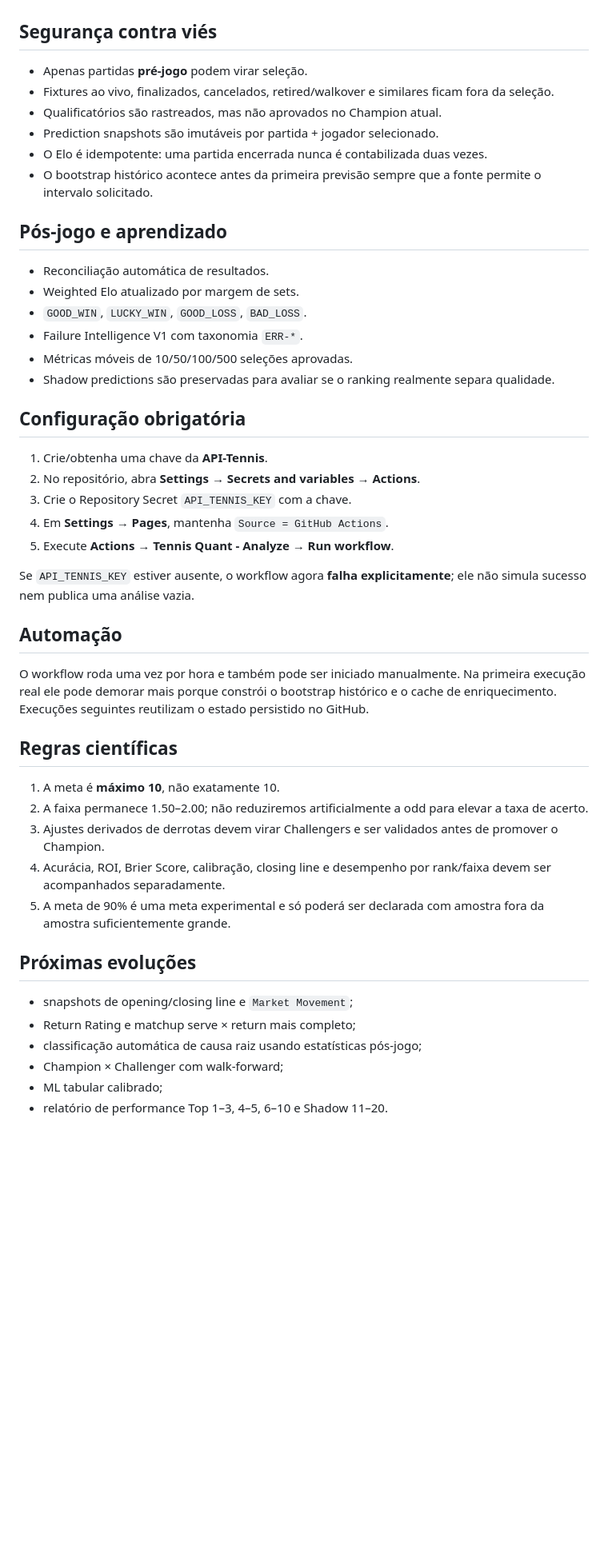
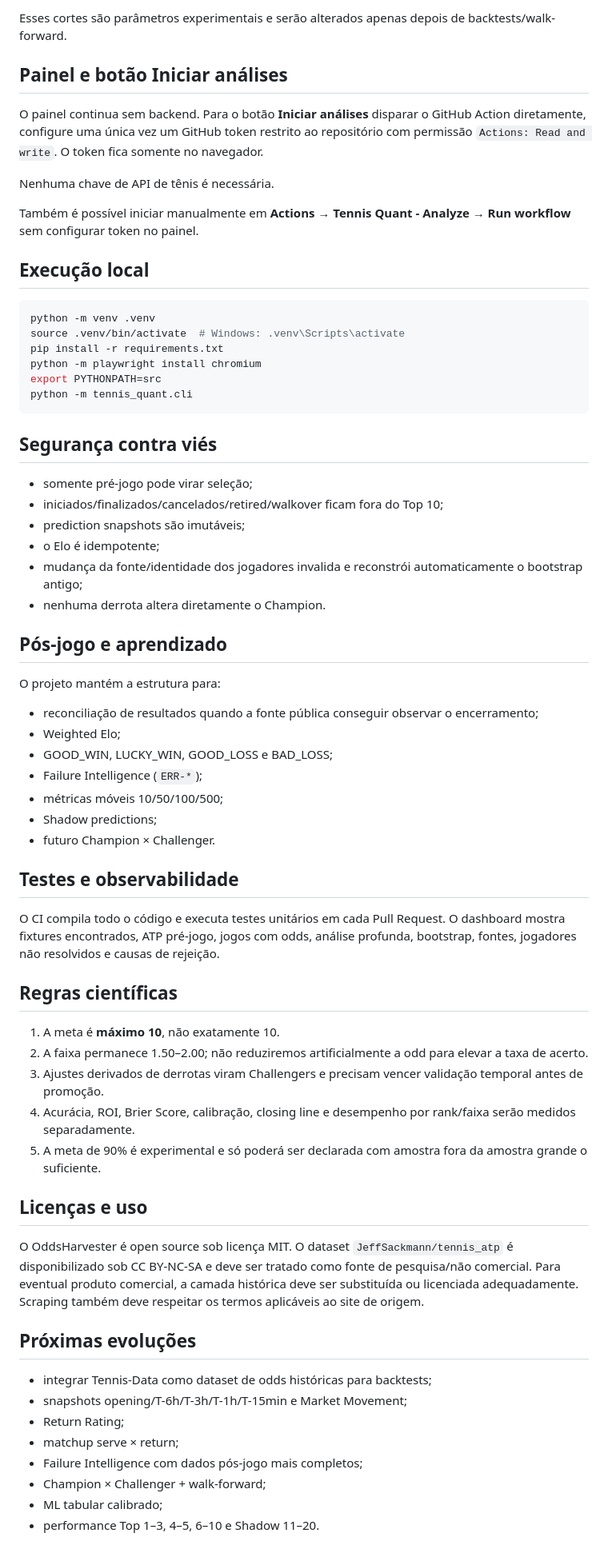
Before and after one commit to stepoil-debug/douglas, a Markdown page: README.md, the part around one of its changes. Shown at 80% size. GitHub-like rendering; blank space fills up the shorter version.

````diff
--- a/README.md
+++ b/README.md
@@ -30,49 +61,68 @@ O ranking final gera `APPROVED` (0–10), `SHADOW` (próximos 10 elegíveis) e `
+Esses cortes são parâmetros experimentais e serão alterados apenas depois de backtests/walk-forward.
+
+## Painel e botão Iniciar análises
+
+O painel continua sem backend. Para o botão **Iniciar análises** disparar o GitHub Action diretamente, configure uma única vez um GitHub token restrito ao repositório com permissão `Actions: Read and write`. O token fica somente no navegador.
+
+Nenhuma chave de API de tênis é necessária.
+
+Também é possível iniciar manualmente em **Actions → Tennis Quant - Analyze → Run workflow** sem configurar token no painel.
+
+## Execução local
+
+```bash
+python -m venv .venv
+source .venv/bin/activate  # Windows: .venv\Scripts\activate
+pip install -r requirements.txt
+python -m playwright install chromium
+export PYTHONPATH=src
+python -m tennis_quant.cli
+```
 
 ## Segurança contra viés
 
-- Apenas partidas **pré-jogo** podem virar seleção.
-- Fixtures ao vivo, finalizados, cancelados, retired/walkover e similares ficam fora da seleção.
-- Qualificatórios são rastreados, mas não aprovados no Champion atual.
-- Prediction snapshots são imutáveis por partida + jogador selecionado.
-- O Elo é idempotente: uma partida encerrada nunca é contabilizada duas vezes.
-- O bootstrap histórico acontece antes da primeira previsão sempre que a fonte permite o intervalo solicitado.
+- somente pré-jogo pode virar seleção;
+- iniciados/finalizados/cancelados/retired/walkover ficam fora do Top 10;
+- prediction snapshots são imutáveis;
+- o Elo é idempotente;
+- mudança da fonte/identidade dos jogadores invalida e reconstrói automaticamente o bootstrap antigo;
+- nenhuma derrota altera diretamente o Champion.
 
 ## Pós-jogo e aprendizado
 
-- Reconciliação automática de resultados.
-- Weighted Elo atualizado por margem de sets.
-- `GOOD_WIN`, `LUCKY_WIN`, `GOOD_LOSS`, `BAD_LOSS`.
-- Failure Intelligence V1 com taxonomia `ERR-*`.
-- Métricas móveis de 10/50/100/500 seleções aprovadas.
-- Shadow predictions são preservadas para avaliar se o ranking realmente separa qualidade.
+O projeto mantém a estrutura para:
 
-## Configuração obrigatória
+- reconciliação de resultados quando a fonte pública conseguir observar o encerramento;
+- Weighted Elo;
+- GOOD_WIN, LUCKY_WIN, GOOD_LOSS e BAD_LOSS;
+- Failure Intelligence (`ERR-*`);
+- métricas móveis 10/50/100/500;
+- Shadow predictions;
+- futuro Champion × Challenger.
 
-1. Crie/obtenha uma chave da **API-Tennis**.
-2. No repositório, abra **Settings → Secrets and variables → Actions**.
-3. Crie o Repository Secret `API_TENNIS_KEY` com a chave.
-4. Em **Settings → Pages**, mantenha `Source = GitHub Actions`.
-5. Execute **Actions → Tennis Quant - Analyze → Run workflow**.
+## Testes e observabilidade
 
-Se `API_TENNIS_KEY` estiver ausente, o workflow agora **falha explicitamente**; ele não simula sucesso nem publica uma análise vazia.
-
-## Automação
-
-O workflow roda uma vez por hora e também pode ser iniciado manualmente. Na primeira execução real ele pode demorar mais porque constrói o bootstrap histórico e o cache de enriquecimento. Execuções seguintes reutilizam o estado persistido no GitHub.
+O CI compila todo o código e executa testes unitários em cada Pull Request. O dashboard mostra fixtures encontrados, ATP pré-jogo, jogos com odds, análise profunda, bootstrap, fontes, jogadores não resolvidos e causas de rejeição.
 
 ## Regras científicas
 
 1. A meta é **máximo 10**, não exatamente 10.
 2. A faixa permanece 1.50–2.00; não reduziremos artificialmente a odd para elevar a taxa de acerto.
-3. Ajustes derivados de derrotas devem virar Challengers e ser validados antes de promover o Champion.
-4. Acurácia, ROI, Brier Score, calibração, closing line e desempenho por rank/faixa devem ser acompanhados separadamente.
-5. A meta de 90% é uma meta experimental e só poderá ser declarada com amostra fora da amostra suficientemente grande.
+3. Ajustes derivados de derrotas viram Challengers e precisam vencer validação temporal antes de promoção.
+4. Acurácia, ROI, Brier Score, calibração, closing line e desempenho por rank/faixa serão medidos separadamente.
+5. A meta de 90% é experimental e só poderá ser declarada com amostra fora da amostra grande o suficiente.
+
+## Licenças e uso
+
+O OddsHarvester é open source sob licença MIT. O dataset `JeffSackmann/tennis_atp` é disponibilizado sob CC BY-NC-SA e deve ser tratado como fonte de pesquisa/não comercial. Para eventual produto comercial, a camada histórica deve ser substituída ou licenciada adequadamente. Scraping também deve respeitar os termos aplicáveis ao site de origem.
 
 ## Próximas evoluções
 
-- snapshots de opening/closing line e `Market Movement`;
-- Return Rating e matchup serve × return mais completo;
-- classificação automática de causa raiz usando estatísticas pós-jogo;
-- Champion × Challenger com walk-forward;
+- integrar Tennis-Data como dataset de odds históricas para backtests;
+- snapshots opening/T-6h/T-3h/T-1h/T-15min e Market Movement;
+- Return Rating;
+- matchup serve × return;
+- Failure Intelligence com dados pós-jogo mais completos;
+- Champion × Challenger + walk-forward;
 - ML tabular calibrado;
-- relatório de performance Top 1–3, 4–5, 6–10 e Shadow 11–20.
+- performance Top 1–3, 4–5, 6–10 e Shadow 11–20.
````
Also changed, not shown: other parts of README.md (+51 -20 lines).
